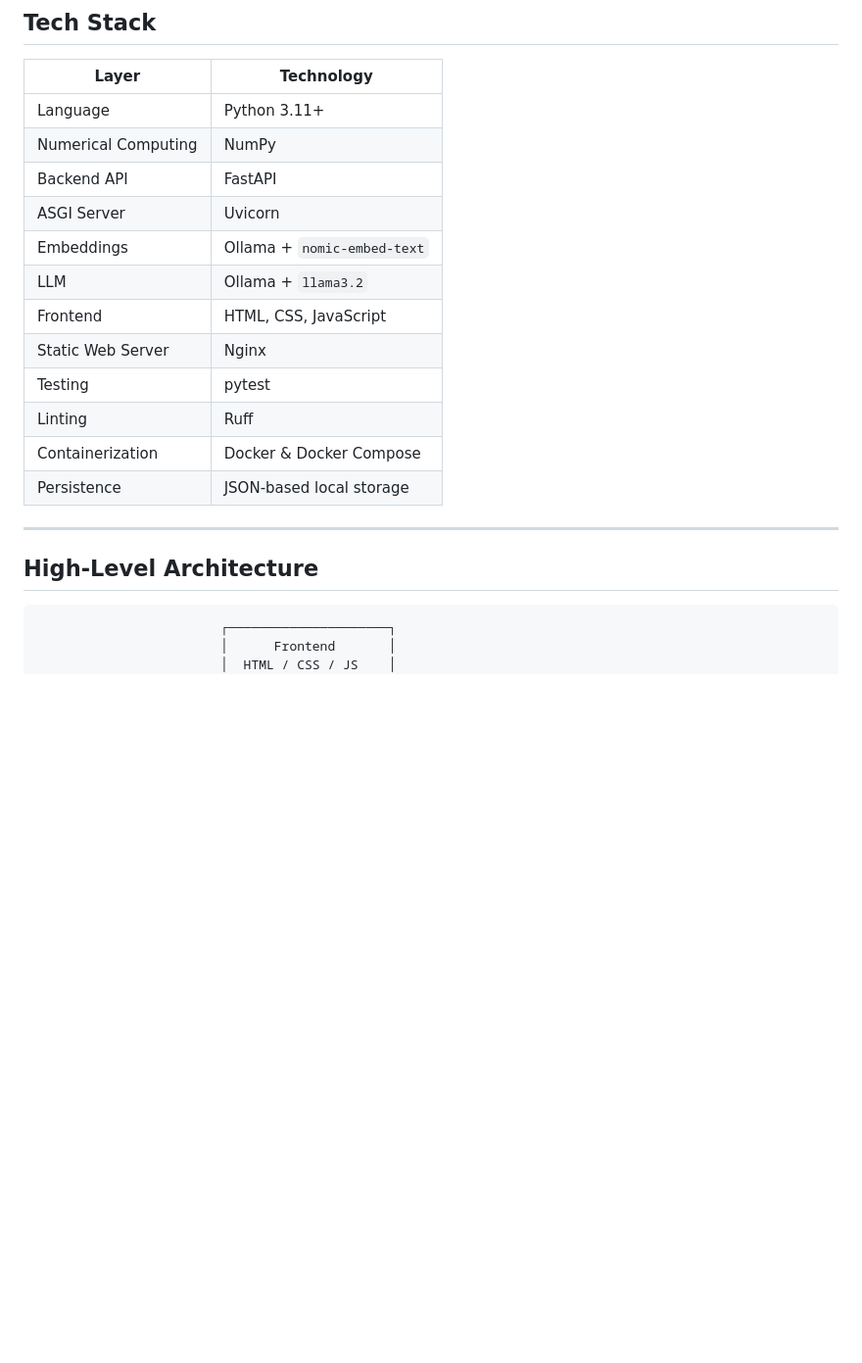
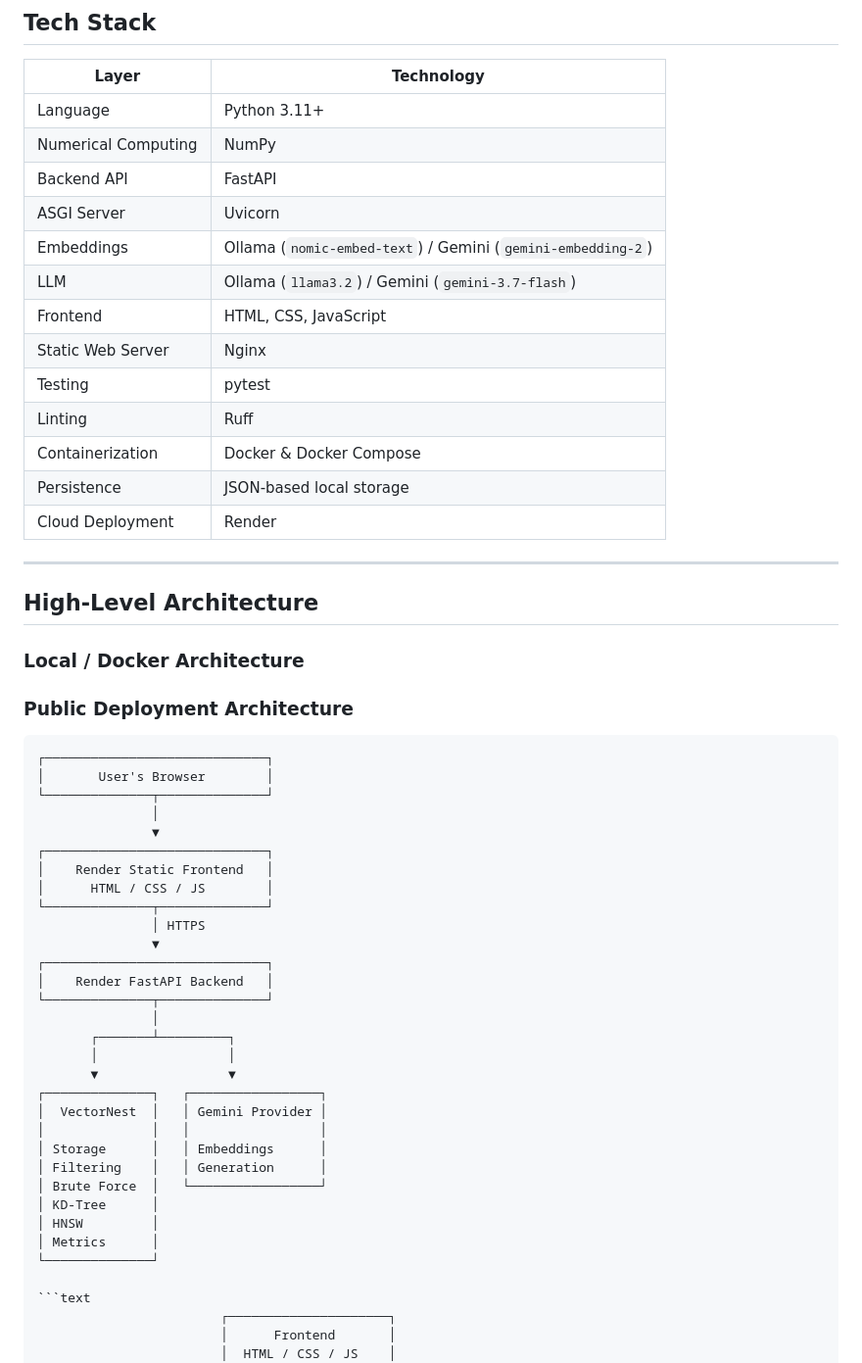
Before and after one commit to adityaraghav1/VectorNest, a Markdown page: README.md, the part around one of its changes. Shown at 98% size. GitHub-like rendering; blank space fills up the shorter version.

Commit message:
docs: add live deployment and cloud architecture

````diff
--- a/README.md
+++ b/README.md
@@ -131,18 +146,52 @@ The Dockerized backend can communicate with a locally running Ollama instance fo
 | Numerical Computing | NumPy |
 | Backend API | FastAPI |
 | ASGI Server | Uvicorn |
-| Embeddings | Ollama + `nomic-embed-text` |
-| LLM | Ollama + `llama3.2` |
+| Embeddings | Ollama (`nomic-embed-text`) / Gemini (`gemini-embedding-2`) |
+| LLM | Ollama (`llama3.2`) / Gemini (`gemini-3.7-flash`) |
 | Frontend | HTML, CSS, JavaScript |
 | Static Web Server | Nginx |
 | Testing | pytest |
 | Linting | Ruff |
 | Containerization | Docker & Docker Compose |
 | Persistence | JSON-based local storage |
+| Cloud Deployment | Render |
 
 ---
 
 ## High-Level Architecture
+
+### Local / Docker Architecture
+### Public Deployment Architecture
+
+```text
+┌─────────────────────────────┐
+│       User's Browser        │
+└──────────────┬──────────────┘
+               │
+               ▼
+┌─────────────────────────────┐
+│    Render Static Frontend   │
+│      HTML / CSS / JS        │
+└──────────────┬──────────────┘
+               │ HTTPS
+               ▼
+┌─────────────────────────────┐
+│    Render FastAPI Backend   │
+└──────────────┬──────────────┘
+               │
+       ┌───────┴─────────┐
+       │                 │
+       ▼                 ▼
+┌──────────────┐   ┌─────────────────┐
+│  VectorNest  │   │ Gemini Provider │
+│              │   │                 │
+│ Storage      │   │ Embeddings      │
+│ Filtering    │   │ Generation      │
+│ Brute Force  │   └─────────────────┘
+│ KD-Tree      │
+│ HNSW         │
+│ Metrics      │
+└──────────────┘
 
 ```text
                         ┌─────────────────────┐
````
Also changed, not shown: other parts of README.md (+24 -9 lines).
